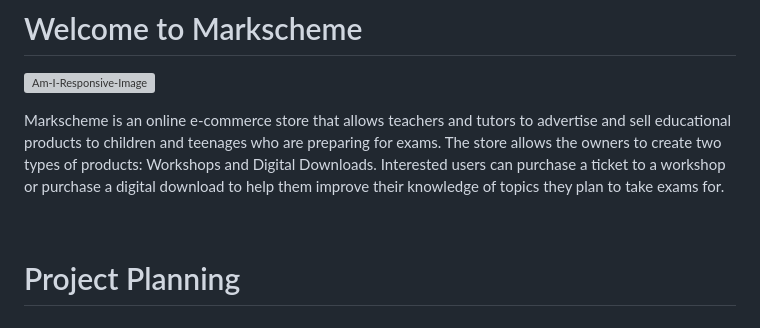
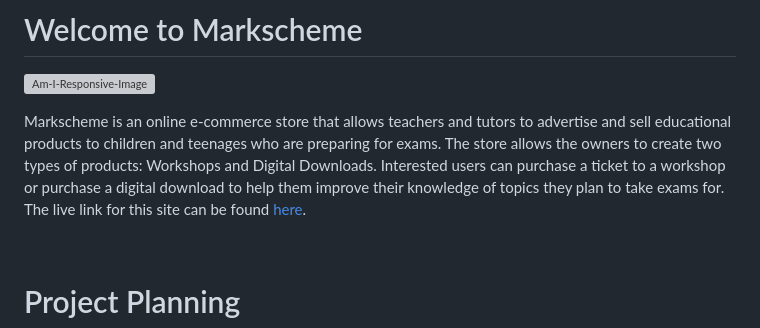
Before and after one commit to adamsburge/Markscheme, a Markdown page: README.md, the part around the change. Drawn GitHub-style; grey boxes are pictures that could not be loaded.

Commit message:
Add live website link to readme

```diff
--- a/README.md
+++ b/README.md
@@ -2,7 +2,7 @@
 
 ![Am-I-Responsive-Image](media/Readme-files/am-i-responsive.png)
 
-Markscheme is an online e-commerce store that allows teachers and tutors to advertise and sell educational products to children and teenages who are preparing for exams. The store allows the owners to create two types of products: Workshops and Digital Downloads. Interested users can purchase a ticket to a workshop or purchase a digital download to help them improve their knowledge of topics they plan to take exams for.
+Markscheme is an online e-commerce store that allows teachers and tutors to advertise and sell educational products to children and teenages who are preparing for exams. The store allows the owners to create two types of products: Workshops and Digital Downloads. Interested users can purchase a ticket to a workshop or purchase a digital download to help them improve their knowledge of topics they plan to take exams for. The live link for this site can be found [here](https://markscheme.herokuapp.com/).
 
 <br>
 
```
